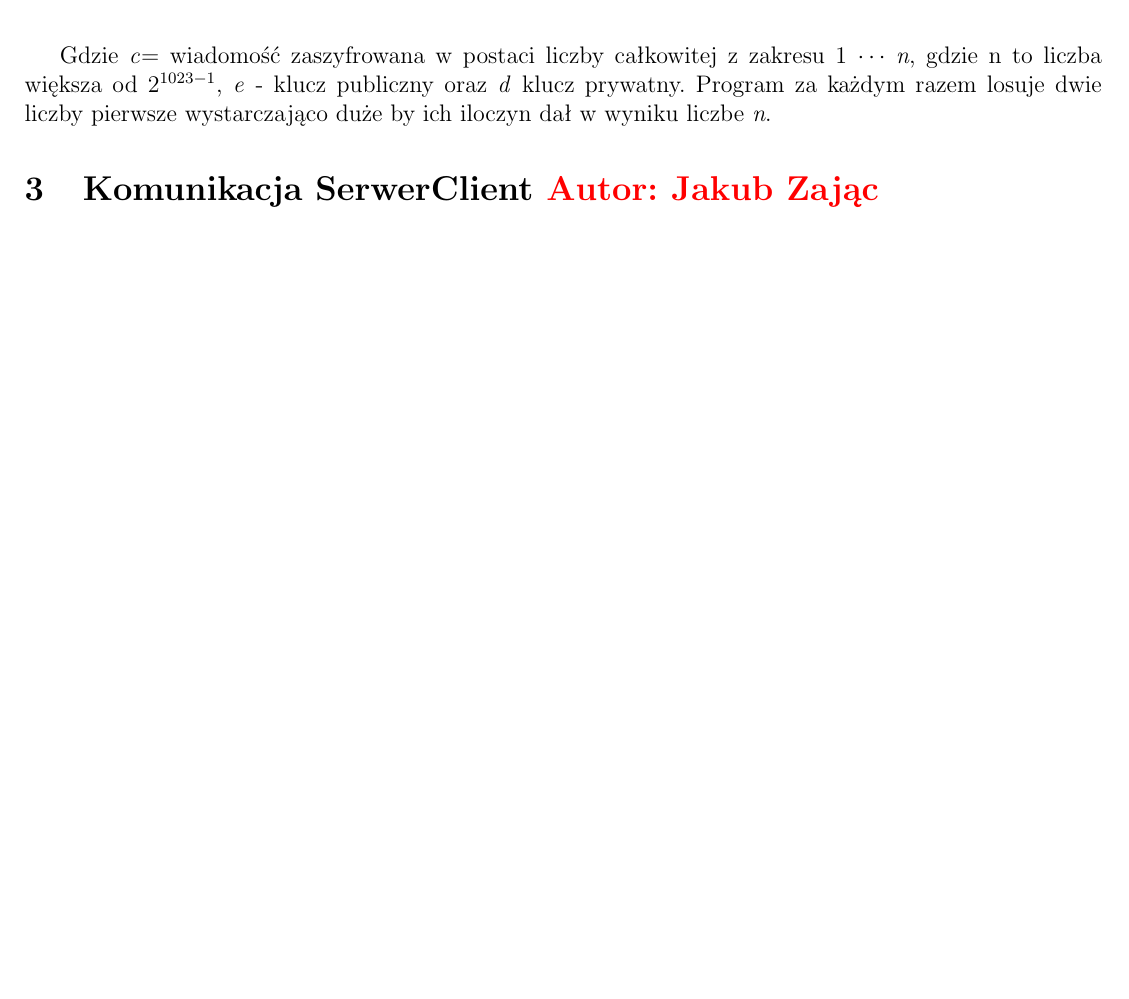
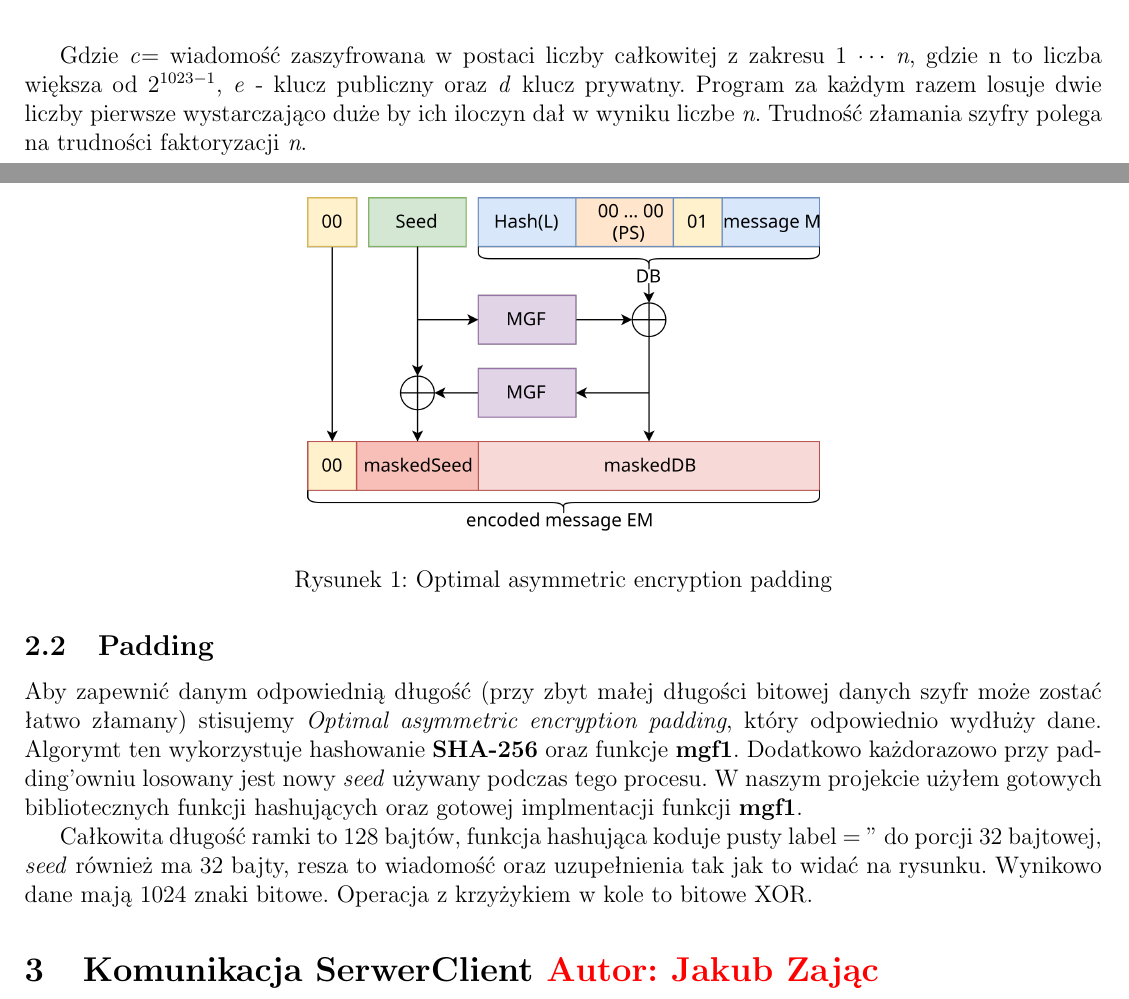
Before and after one commit to mklck/tt-project, a LaTeX document (main.tex): part of the page before the commit and two parts of pages 1 and 2 of 3 after it, the two joined at a grey line, cut so that both start at the same text, the shorter picture padded with empty space. Compiled offline with pdfLaTeX.

Commit message:
Latex szyfrowanie main.tex

```diff
--- a/main.tex
+++ b/main.tex
@@ -33,14 +33,25 @@ Do szyfrowania użyty został protokół RSA z kluczem 1024-bitowy. Zgodnie ze s
 \end{center}
 \vfill
 \end{multicols}
-Gdzie \textit{c}= wiadomość zaszyfrowana w postaci liczby całkowitej z zakresu  1 $\cdots$ \textit{n}, gdzie n to liczba większa od $2^{1023-1}$, \textit{e} - klucz publiczny oraz \textit{d} klucz prywatny. Program za każdym razem losuje dwie liczby pierwsze wystarczająco duże by ich iloczyn dał w wyniku liczbe \textit{n}.
+Gdzie \textit{c}= wiadomość zaszyfrowana w postaci liczby całkowitej z zakresu  1 $\cdots$ \textit{n}, gdzie n to liczba większa od $2^{1023-1}$, \textit{e} - klucz publiczny oraz \textit{d} klucz prywatny. Program za każdym razem losuje dwie liczby pierwsze wystarczająco duże by ich iloczyn dał w wyniku liczbe \textit{n}. Trudność złamania szyfry polega na trudności faktoryzacji \textit{n}.
 
-%\begin{figure}
-%\centerline{\includegraphics[scale=0.9]{Szyfrowanie}}
-%\caption{Proces Szyfrowania}
-%\end{figure}
+\newpage
+\subsection{Padding}
+Aby zapewnić danym odpowiednią długość (przy zbyt małej długości bitowej danych szyfr może zostać łatwo złamany) stisujemy \textit{Optimal asymmetric encryption padding}, który odpowiednio wydłuży dane. Algorymt ten wykorzystuje hashowanie \textbf{SHA-256}  oraz funkcje \textbf{mgf1}. Dodatkowo każdorazowo przy padding'owniu losowany jest nowy \textit{seed} używany podczas tego procesu. W naszym projekcie użyłem gotowych bibliotecznych funkcji hashujących oraz gotowej implmentacji funkcji \textbf{mgf1}.
+
+\begin{figure}
+\centerline{\includegraphics[scale=0.2]{OAEP.png}}
+\caption{Optimal asymmetric encryption padding}
+\end{figure}
+Całkowita długość ramki to 128 bajtów, funkcja hashująca koduje pusty label = '' do porcji 32 bajtowej, \textit{seed} również ma 32 bajty, resza to wiadomość oraz uzupełnienia tak jak to widać na rysunku. Wynikowo dane mają 1024 znaki bitowe. Operacja z krzyżykiem w kole to bitowe XOR.
 
 
 \section{Komunikacja SerwerClient \color{red} Autor: Jakub Zając }
 
+\begin{figure}
+\centerline{\includegraphics[scale=0.6]{KeyExchange.png}}
+\caption{Optimal asymmetric encryption padding}
+\end{figure}
+
+
 \end{document}
```
